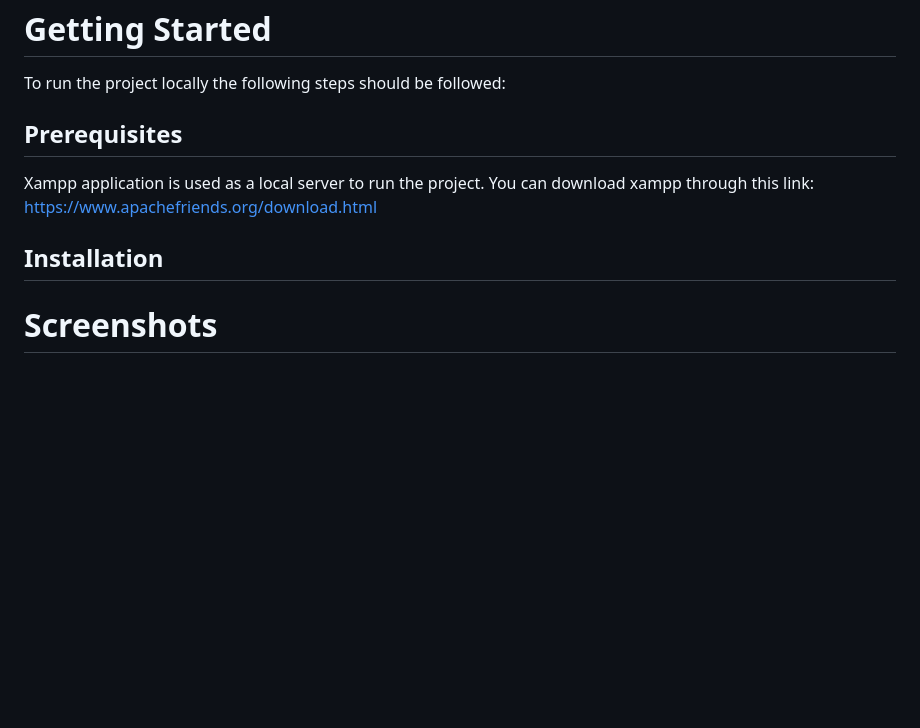
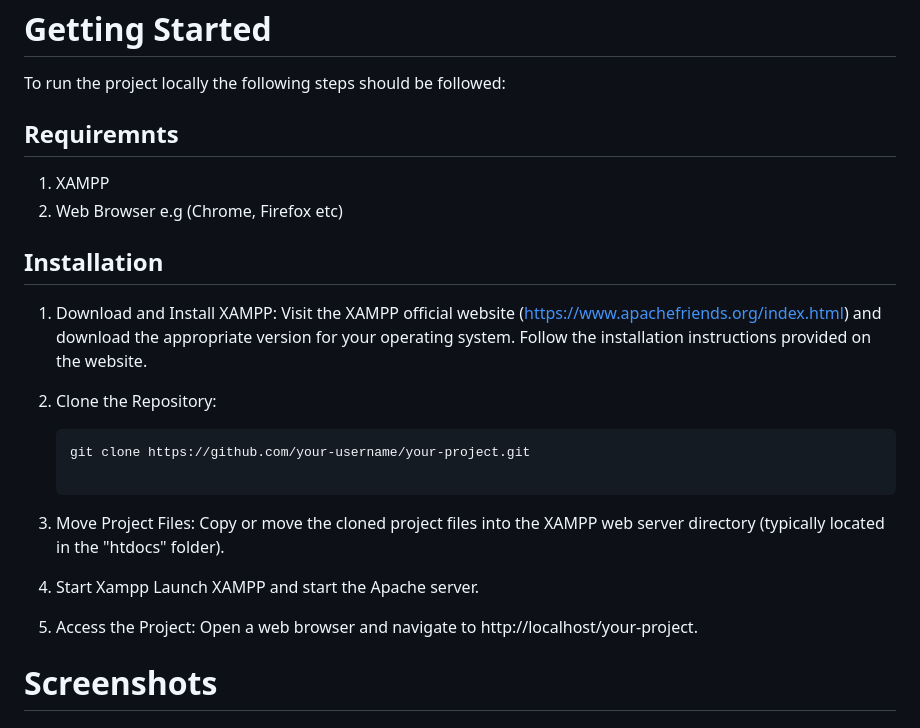
Before and after one commit to MalvinNdegwa/Farmer-s-Seed-Distribution-System, a Markdown page: README.md, the part around the change. GitHub-like rendering; blank space fills up the shorter version.

````diff
--- a/README.md
+++ b/README.md
@@ -11,11 +11,26 @@ across the country.
 # Getting Started
 To run the project locally the following steps should be followed:
 
-## Prerequisites
-Xampp application is used as a local server to run the project. You can download xampp through this link:
-https://www.apachefriends.org/download.html
+## Requiremnts
+1. XAMPP
+2. Web Browser e.g (Chrome, Firefox etc)
 
 ## Installation
+1. Download and Install XAMPP:
+Visit the XAMPP official website (https://www.apachefriends.org/index.html) and download the appropriate version for your operating system.
+Follow the installation instructions provided on the website.
+
+3. Clone the Repository:
+   ```
+   git clone https://github.com/your-username/your-project.git
+
+4. Move Project Files:
+Copy or move the cloned project files into the XAMPP web server directory (typically located in the "htdocs" folder).
+
+5. Start Xampp
+Launch XAMPP and start the Apache server.
+6. Access the Project:
+Open a web browser and navigate to http://localhost/your-project.
 
 # Screenshots
 ## Registration Module
````
